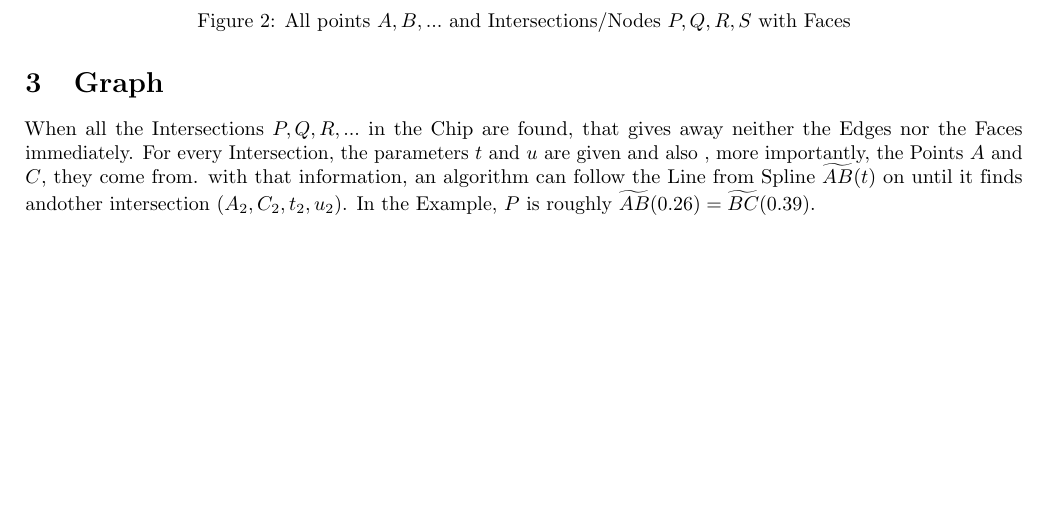
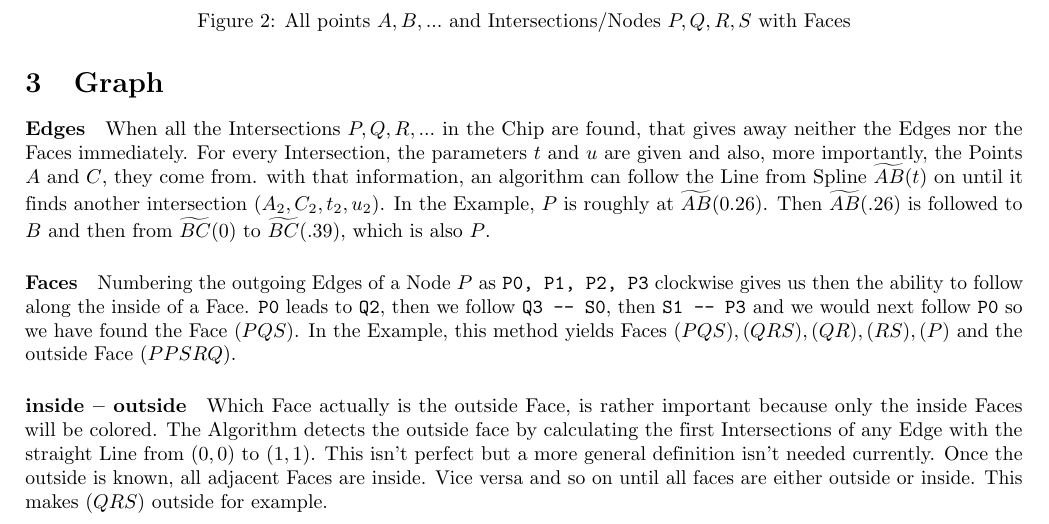
Before and after one commit to alamius/ViHartsFlippyChips, a LaTeX document (theory/ToVHFX.tex, which reads theory/graph.tex): part of page 4 of 7, cut so that both start at the same text, the shorter picture padded with empty space. Compiled offline with pdfLaTeX.

Commit message:
graph.tex: writing text

```diff
--- a/theory/graph.tex
+++ b/theory/graph.tex
@@ -33,4 +33,12 @@
         \caption{All points $A, B, ...$ and Intersections/Nodes $P, Q, R, S$ with Faces}
         \label{fig:graph1}
     \end{figure}
-    When all the Intersections $P, Q, R, ...$ in the Chip are found, that gives away neither the Edges nor the Faces immediately. For every Intersection, the parameters $t$ and $u$ are given and also , more importantly, the Points $A$ and $C$, they come from. with that information, an algorithm can follow the Line from Spline $\widetilde{AB}(t)$ on until it finds andother intersection $(A_2, C_2, t_2, u_2)$. In the Example, $P$ is roughly $\widetilde{AB}(0.26) = \widetilde{BC}(0.39)$.
+\paragraph{Edges}
+    When all the Intersections $P, Q, R, ...$ in the Chip are found, that gives away neither the Edges nor the Faces immediately. For every Intersection, the parameters $t$ and $u$ are given and also, more importantly, the Points $A$ and $C$, they come from. with that information, an algorithm can follow the Line from Spline $\widetilde{AB}(t)$ on until it finds another intersection $(A_2, C_2, t_2, u_2)$.
+    In the Example, $P$ is roughly at $\widetilde{AB}(0.26)$. Then $\widetilde{AB}(.26)$ is followed to $B$ and then from $\widetilde{BC}(0)$ to $\widetilde{BC}(.39)$, which is also $P$.
+\paragraph{Faces}
+    Numbering the outgoing Edges of a Node $P$ as {\tt P0, P1, P2, P3} clockwise gives us then the ability to follow along the inside of a Face. {\tt P0} leads to {\tt Q2}, then we follow {\tt Q3 -- S0}, then {\tt S1 -- P3} and we would next follow {\tt P0} so we have found the Face $(PQS)$.
+    In the Example, this method yields Faces $(PQS), (QRS), (QR), (RS), (P)$ and the outside Face $(PPSRQ)$.
+\paragraph{inside – outside}
+    Which Face actually is the outside Face, is rather important because only the inside Faces will be colored. The Algorithm detects the outside face by calculating the first Intersections of any Edge with the straight Line from $(0, 0)$ to $(1, 1)$. This isn't perfect but a more general definition isn't needed currently.
+    Once the outside is known, all adjacent Faces are inside. Vice versa and so on until all faces are either outside or inside. This makes $(QRS)$ outside for example.
```
